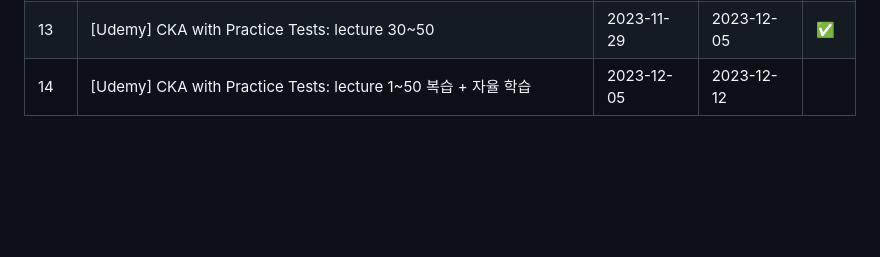
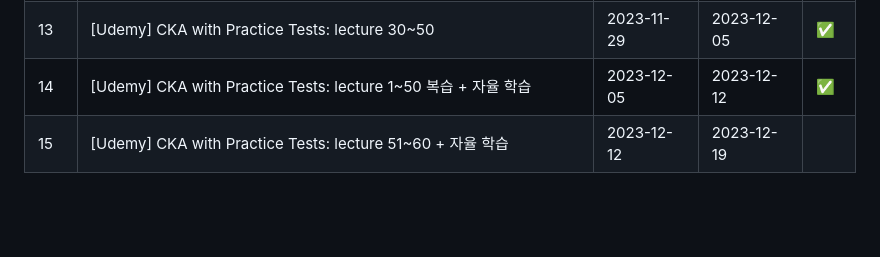
Before and after one commit to heewon00/MLInfraStudy, a Markdown page: README.md, the part around the change. Rendered like a GitHub page; blank space fills up the shorter version.

```diff
--- a/README.md
+++ b/README.md
@@ -52,7 +52,8 @@
 |11|이전 학습 내용 복습|2023-11-03|2023-11-14|✅|
 |12|[Udemy] CKA with Practice Tests: lecture 1~29|2023-11-14|2023-11-29|✅|
 |13|[Udemy] CKA with Practice Tests: lecture 30~50|2023-11-29|2023-12-05|✅|
-|14|[Udemy] CKA with Practice Tests: lecture 1~50 복습 + 자율 학습|2023-12-05|2023-12-12||
+|14|[Udemy] CKA with Practice Tests: lecture 1~50 복습 + 자율 학습|2023-12-05|2023-12-12|✅|
+|15|[Udemy] CKA with Practice Tests: lecture 51~60 + 자율 학습|2023-12-12|2023-12-19||
 
 <br>
 <br>
```
